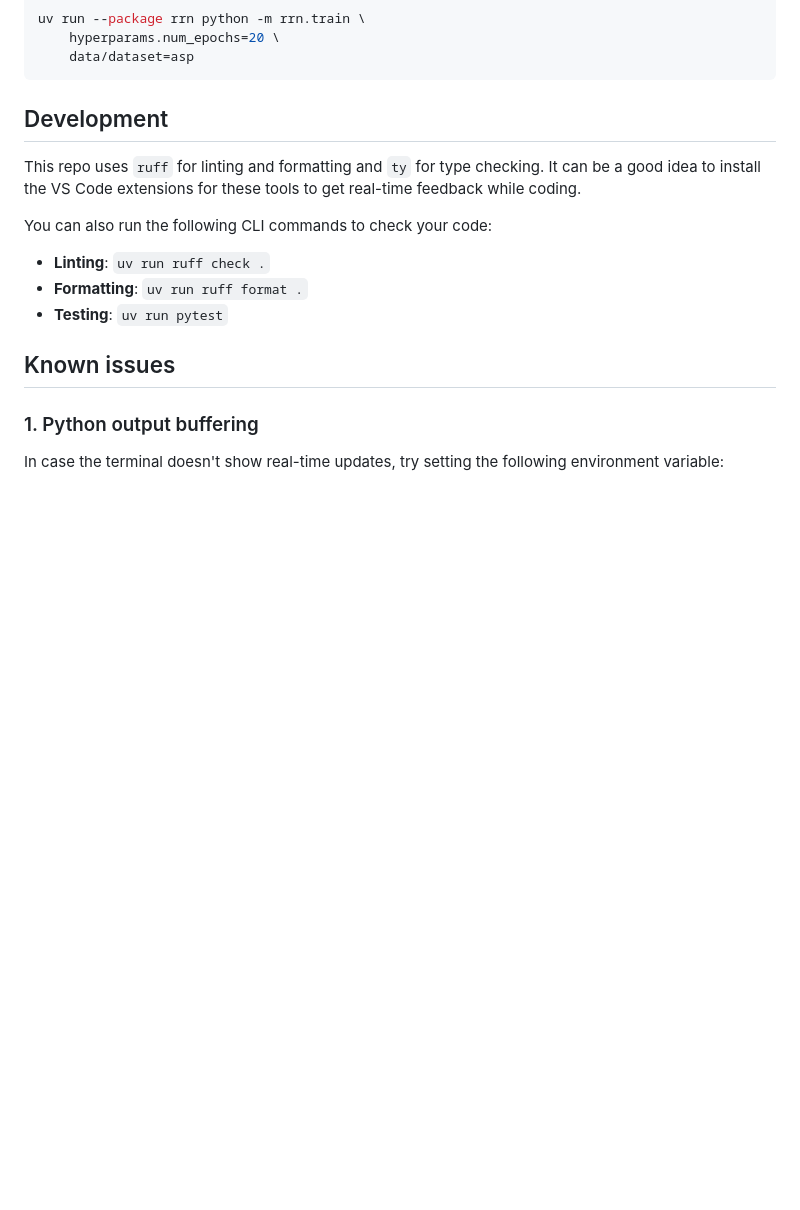
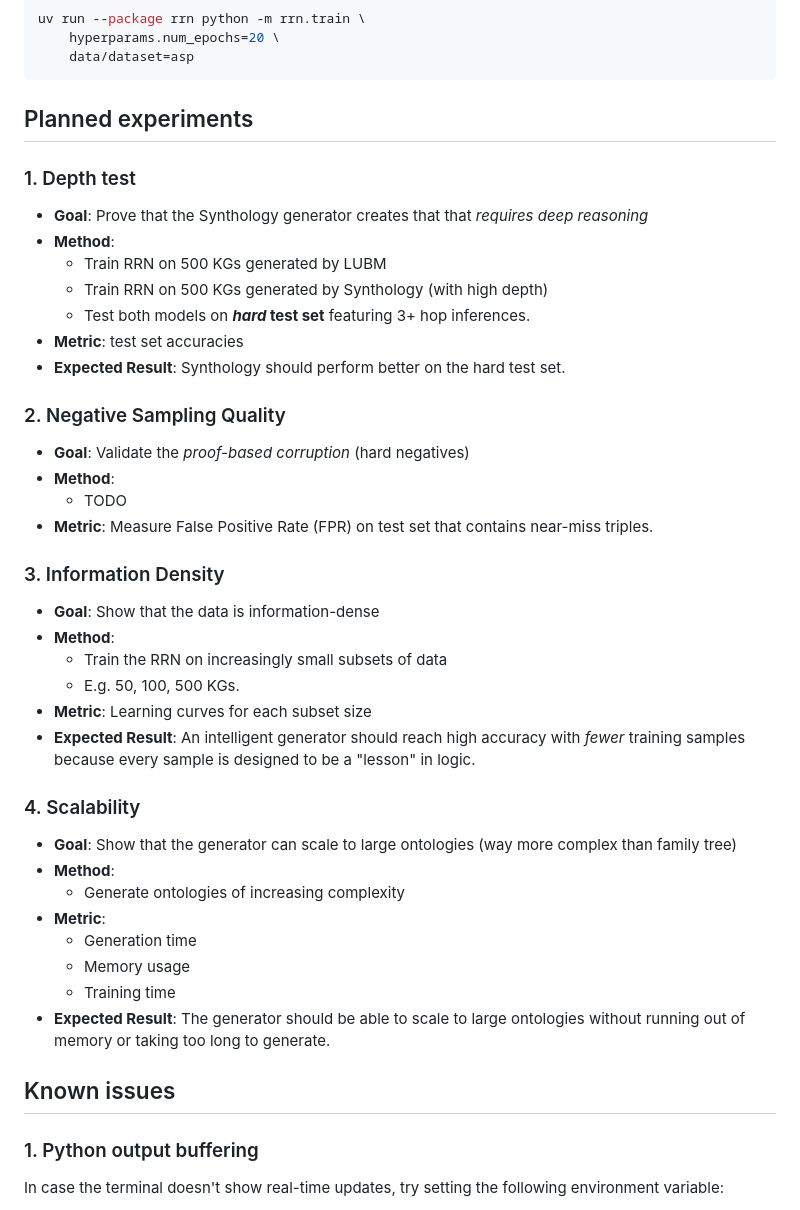
Before and after one commit to schependom/synthology, a Markdown page: README.md, the part around the change. Rendered like a GitHub page; blank space fills up the shorter version.

Commit message:
Added experiment descriptions

````diff
--- a/README.md
+++ b/README.md
@@ -330,16 +330,44 @@ uv run --package rrn python -m rrn.train \
     data/dataset=asp
 ```
 
-## Development
+## Planned experiments
 
-This repo uses `ruff` for linting and formatting and `ty` for type checking.
-It can be a good idea to install the VS Code extensions for these tools to get real-time feedback while coding.
+### 1. Depth test
 
-You can also run the following CLI commands to check your code:
+- **Goal**: Prove that the Synthology generator creates that that *requires deep reasoning*
+- **Method**:
+    - Train RRN on 500 KGs generated by LUBM
+    - Train RRN on 500 KGs generated by Synthology (with high depth)
+    - Test both models on **_hard_ test set** featuring 3+ hop inferences.
+- **Metric**: test set accuracies
+- **Expected Result**: Synthology should perform better on the hard test set.
 
--   **Linting**: `uv run ruff check .`
--   **Formatting**: `uv run ruff format .`
--   **Testing**: `uv run pytest`
+### 2. Negative Sampling Quality
+
+- **Goal**: Validate the *proof-based corruption* (hard negatives)
+- **Method**:
+    - TODO
+- **Metric**: Measure False Positive Rate (FPR) on test set that contains near-miss triples.
+
+### 3. Information Density
+
+- **Goal**: Show that the data is information-dense
+- **Method**:
+    - Train the RRN on increasingly small subsets of data
+    - E.g. 50, 100, 500 KGs.
+- **Metric**: Learning curves for each subset size
+- **Expected Result**: An intelligent generator should reach high accuracy with *fewer* training samples because every sample is designed to be a "lesson" in logic.
+
+### 4. Scalability
+
+- **Goal**: Show that the generator can scale to large ontologies (way more complex than family tree)
+- **Method**:
+    - Generate ontologies of increasing complexity
+- **Metric**:
+    - Generation time
+    - Memory usage
+    - Training time
+- **Expected Result**: The generator should be able to scale to large ontologies without running out of memory or taking too long to generate.
 
 ## Known issues
 
````
